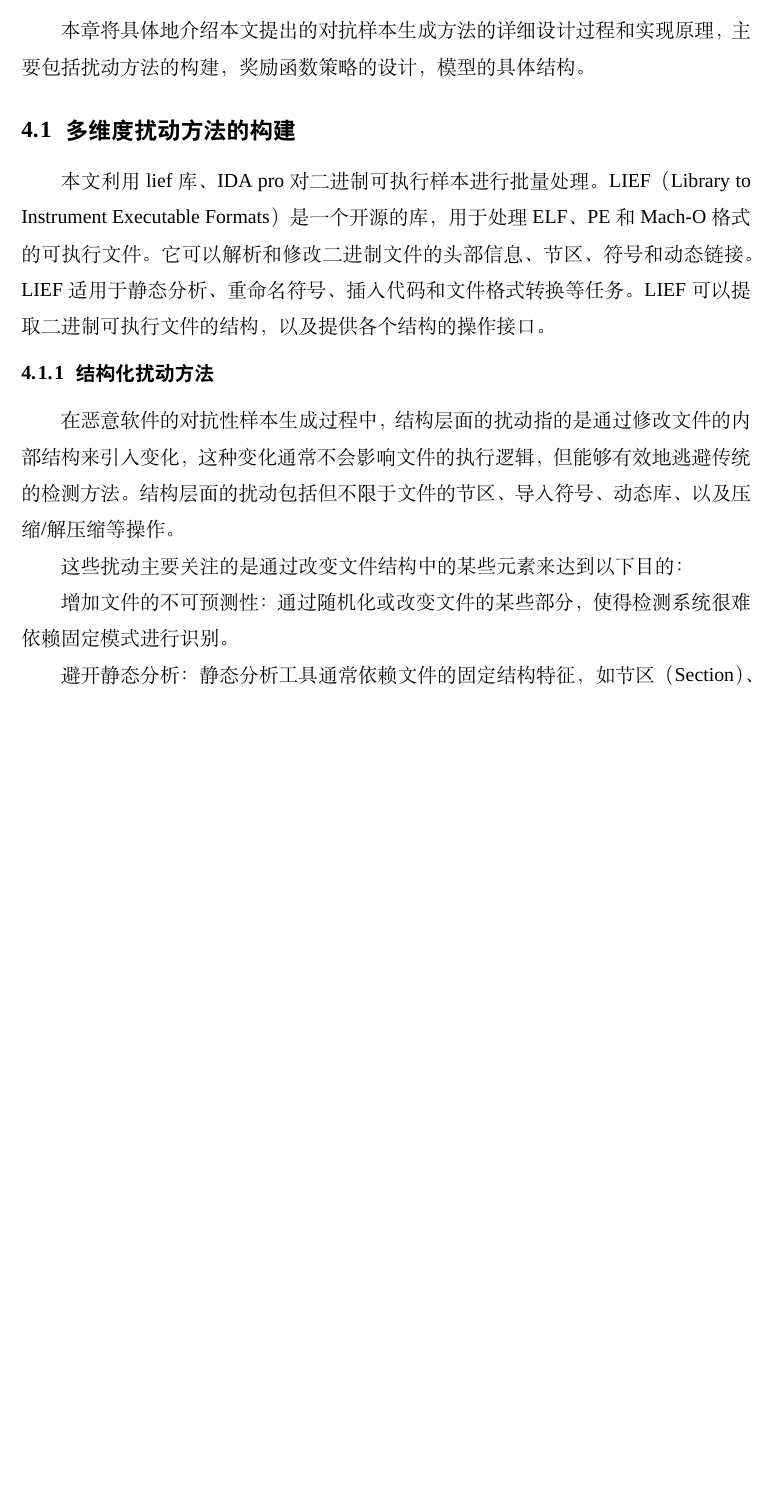
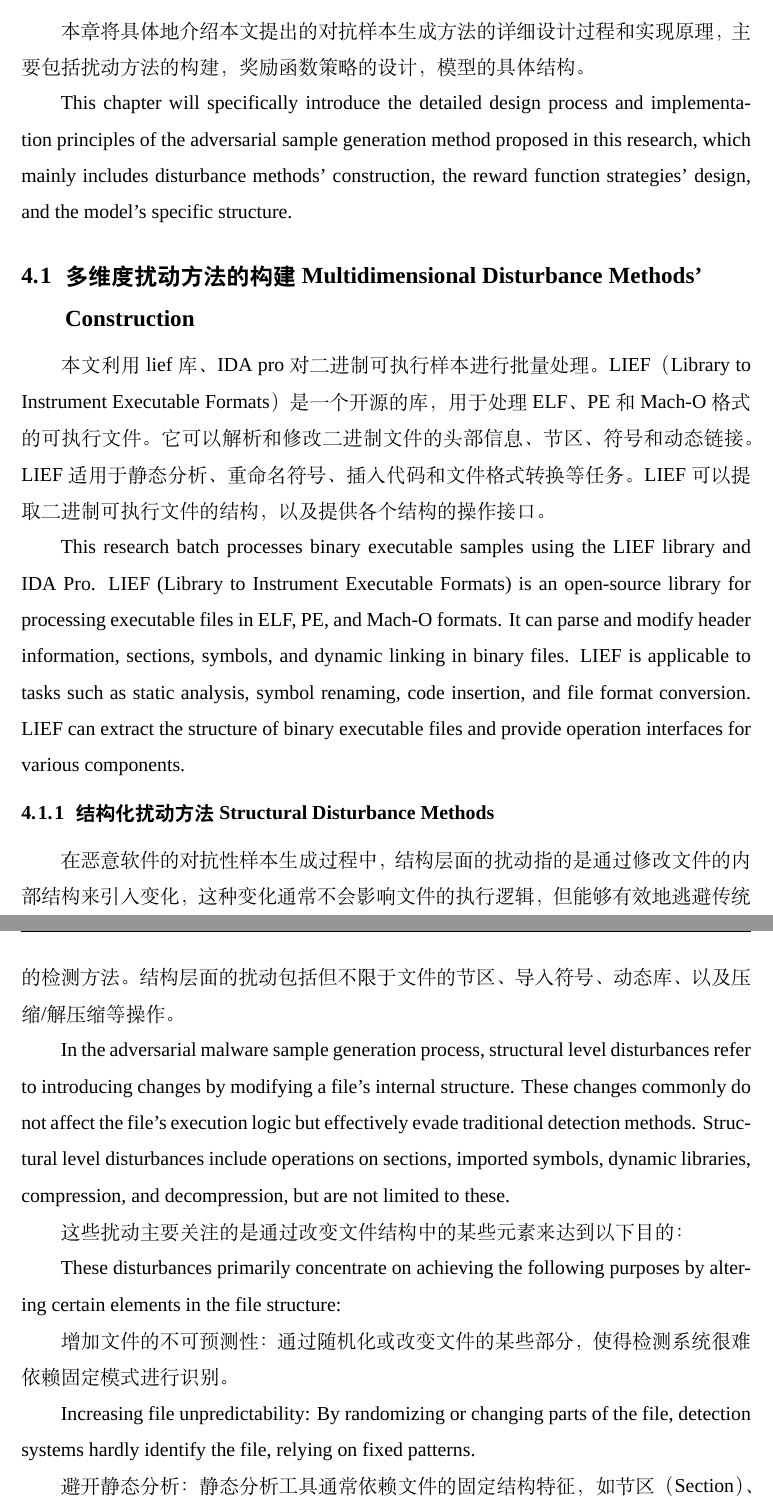
Before and after one commit to Oldmemory1/thesis-translation, a LaTeX thesis (main.tex, which reads chapters/chapter4.tex): part of page 79 of 124 before the commit and two parts of pages 79 and 80 of 125 after it, the two joined at a grey line, cut so that both start at the same text, the shorter picture padded with empty space. Compiled offline with XeLaTeX; a missing font is replaced by an installed copy or a similar font.

Commit message:
2025 07 07 chapter4 完成部分

```diff
--- a/chapters/chapter4.tex
+++ b/chapters/chapter4.tex
@@ -2,17 +2,27 @@
 
 本章将具体地介绍本文提出的对抗样本生成方法的详细设计过程和实现原理，主要包括扰动方法的构建，奖励函数策略的设计，模型的具体结构。
 
-\section{多维度扰动方法的构建}
+This chapter will specifically introduce the detailed design process and implementation principles of the adversarial sample generation method proposed in this research, which mainly includes disturbance methods' construction, the reward function strategies' design, and the model's specific structure.
+
+\section{多维度扰动方法的构建 Multidimensional Disturbance Methods' Construction}
 
 本文利用lief库、IDA pro对二进制可执行样本进行批量处理。LIEF（Library to Instrument Executable Formats）是一个开源的库，用于处理ELF、PE和Mach-O格式的可执行文件。它可以解析和修改二进制文件的头部信息、节区、符号和动态链接。LIEF适用于静态分析、重命名符号、插入代码和文件格式转换等任务。LIEF可以提取二进制可执行文件的结构，以及提供各个结构的操作接口。
 
-\subsection{结构化扰动方法}
+This research batch processes binary executable samples using the LIEF library and IDA Pro. LIEF (Library to Instrument Executable Formats) is an open-source library for processing executable files in ELF, PE, and Mach-O formats. It can parse and modify header information, sections, symbols, and dynamic linking in binary files. LIEF is applicable to tasks such as static analysis, symbol renaming, code insertion, and file format conversion. LIEF can extract the structure of binary executable files and provide operation interfaces for various components.
+
+\subsection{结构化扰动方法 Structural Disturbance Methods}
 
 在恶意软件的对抗性样本生成过程中，结构层面的扰动指的是通过修改文件的内部结构来引入变化，这种变化通常不会影响文件的执行逻辑，但能够有效地逃避传统的检测方法。结构层面的扰动包括但不限于文件的节区、导入符号、动态库、以及压缩/解压缩等操作。
 
+In the adversarial malware sample generation process, structural level disturbances refer to introducing changes by modifying a file's internal structure. These changes commonly do not affect the file's execution logic but effectively evade traditional detection methods. Structural level disturbances include operations on sections, imported symbols, dynamic libraries, compression, and decompression, but are not limited to these.
+
 这些扰动主要关注的是通过改变文件结构中的某些元素来达到以下目的：
+
+These disturbances primarily concentrate on achieving the following purposes by altering certain elements in the file structure:
 
 增加文件的不可预测性：通过随机化或改变文件的某些部分，使得检测系统很难依赖固定模式进行识别。
 
+Increasing file unpredictability: By randomizing or changing parts of the file, detection systems hardly identify the file, relying on fixed patterns.
+
 避开静态分析：静态分析工具通常依赖文件的固定结构特征，如节区（Section）、符号表、导入表等。通过扰动这些结构，可以增加检测的难度。
 
```
Also changed, not shown: chapters/chapter4.tex (6 more changed lines).
